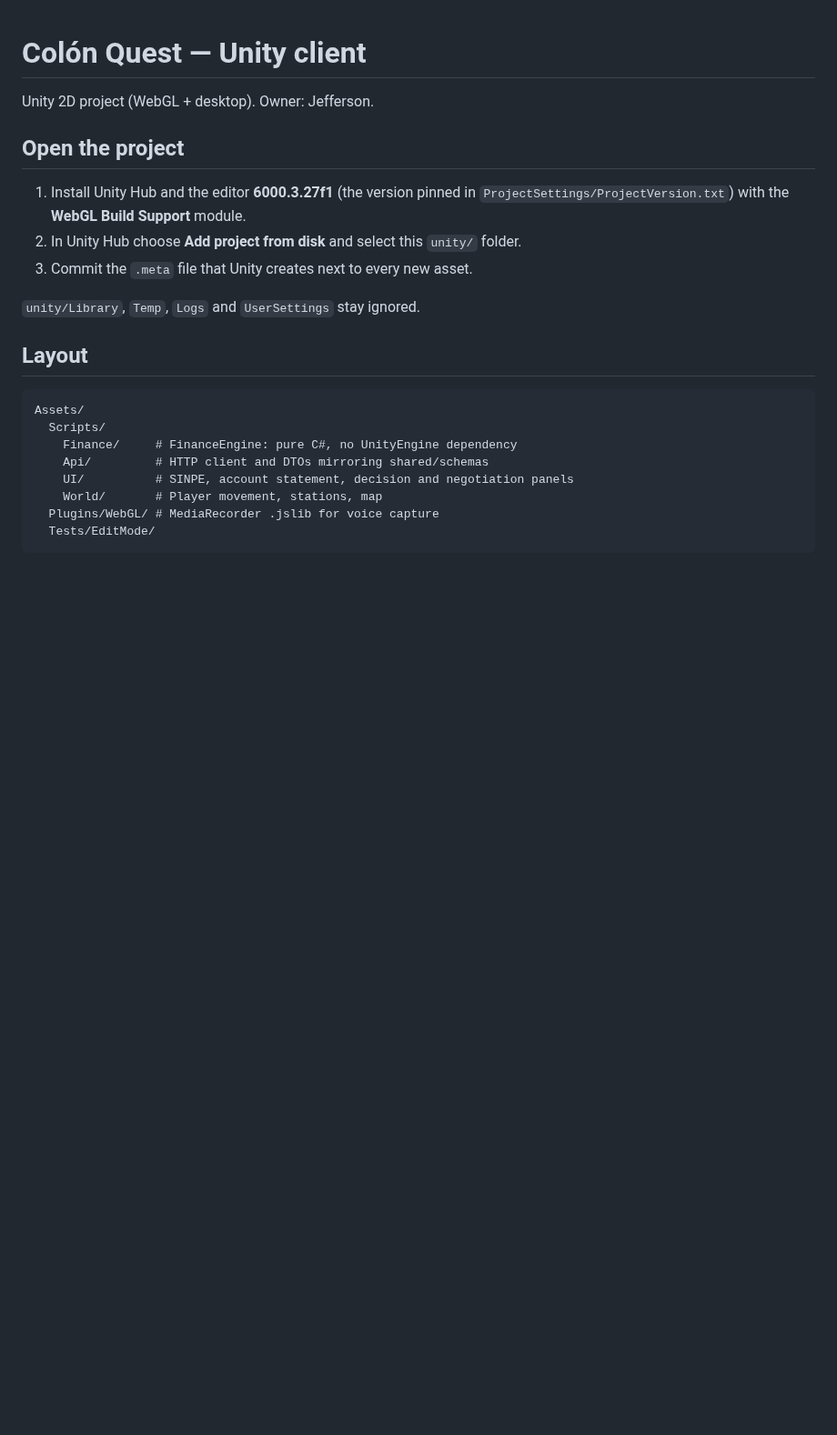
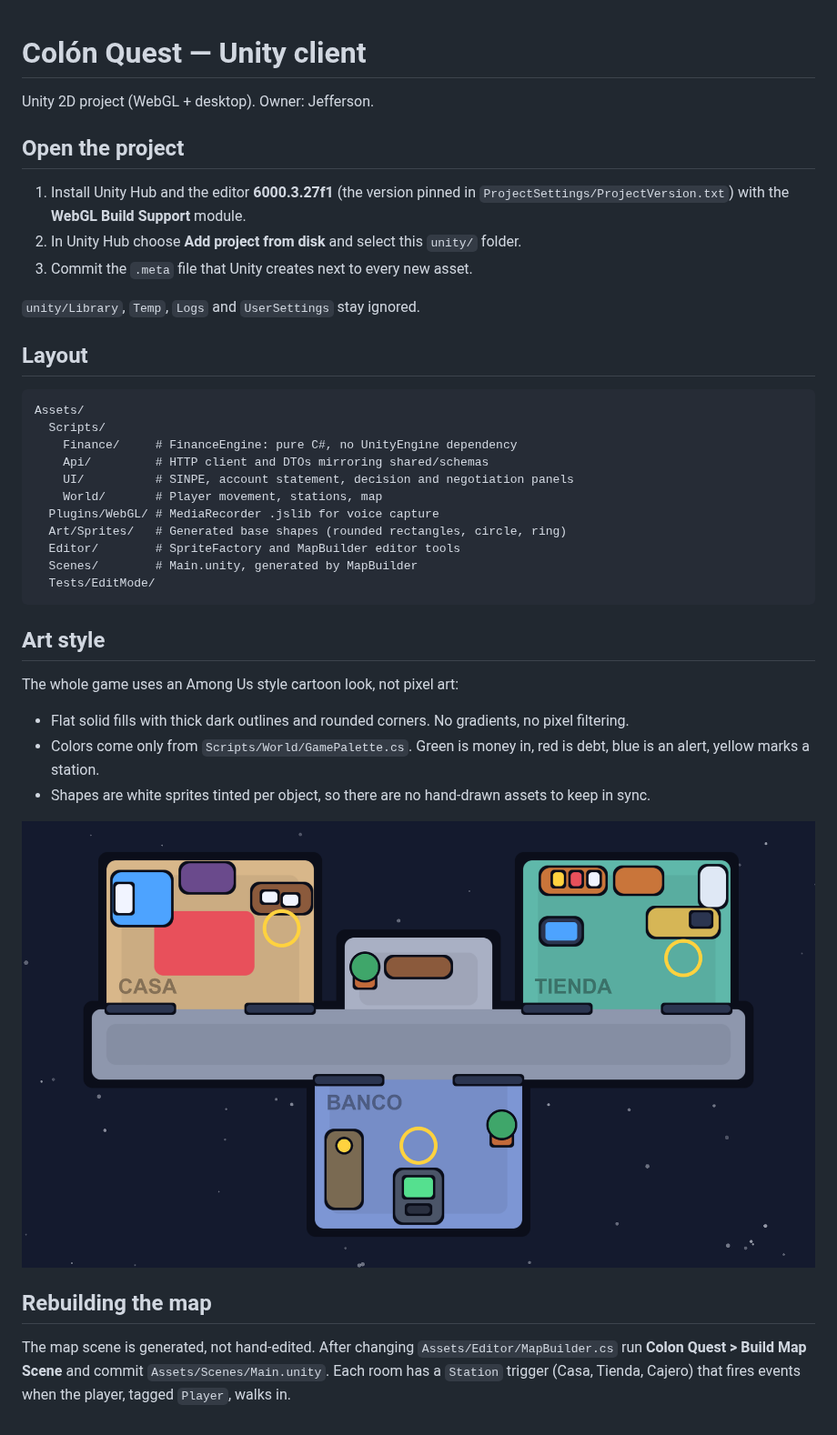
Before and after one commit to keylorpineda/ColonQuest, a Markdown page: unity/README.md, the part around the change. Shown at 91% size. Drawn GitHub-style; pictures changed too: docs/art/main-map.png (added); blank space fills up the shorter version.

Commit message:
docs(unity): describe the Among Us art style and how to rebuild the map [SCRUM-25]

````diff
--- a/unity/README.md
+++ b/unity/README.md
@@ -21,5 +21,25 @@ Assets/
     UI/          # SINPE, account statement, decision and negotiation panels
     World/       # Player movement, stations, map
   Plugins/WebGL/ # MediaRecorder .jslib for voice capture
+  Art/Sprites/   # Generated base shapes (rounded rectangles, circle, ring)
+  Editor/        # SpriteFactory and MapBuilder editor tools
+  Scenes/        # Main.unity, generated by MapBuilder
   Tests/EditMode/
 ```
+
+## Art style
+
+The whole game uses an Among Us style cartoon look, not pixel art:
+
+- Flat solid fills with thick dark outlines and rounded corners. No gradients, no pixel filtering.
+- Colors come only from `Scripts/World/GamePalette.cs`. Green is money in, red is debt, blue is an alert, yellow marks a station.
+- Shapes are white sprites tinted per object, so there are no hand-drawn assets to keep in sync.
+
+![Main map](../docs/art/main-map.png)
+
+## Rebuilding the map
+
+The map scene is generated, not hand-edited. After changing `Assets/Editor/MapBuilder.cs`
+run **Colon Quest > Build Map Scene** and commit `Assets/Scenes/Main.unity`. Each room has a
+`Station` trigger (Casa, Tienda, Cajero) that fires events when the player, tagged `Player`,
+walks in.
````
